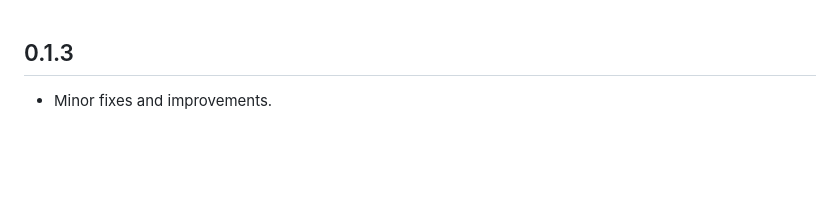
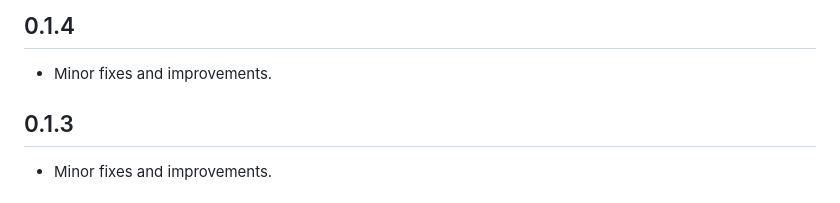
Before and after one commit to shakhob22/fintech_card_core, a Markdown page: CHANGELOG.md, the part around the change. GitHub-like rendering; blank space fills up the shorter version.

```diff
--- a/CHANGELOG.md
+++ b/CHANGELOG.md
@@ -1,3 +1,7 @@
+## 0.1.4
+
+* Minor fixes and improvements.
+
 ## 0.1.3
 
 * Minor fixes and improvements.
```
Also changed, not shown: README.md (+4 -4 lines), doc/screenshots/manual.jpg (deleted), doc/screenshots/manual.png (added), doc/screenshots/nfc.png (added), doc/screenshots/ocr.png (added), 4 other files.
